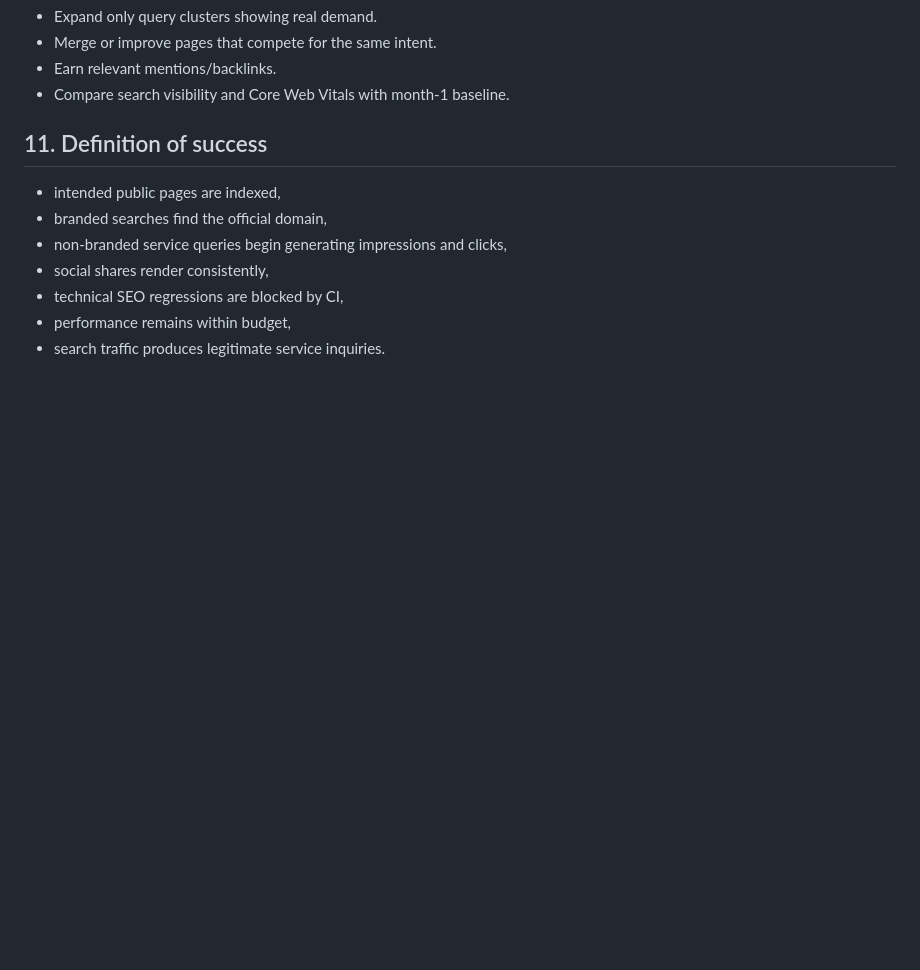
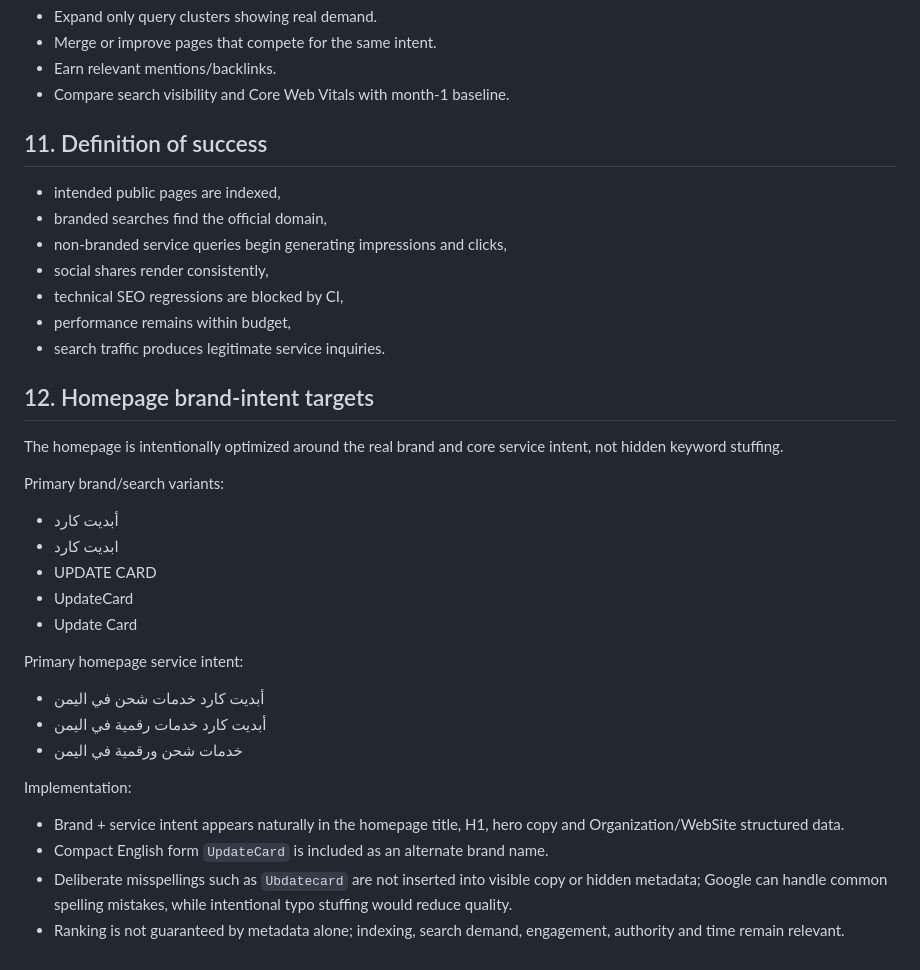
Before and after one commit to 7eaur/update_card, a Markdown page: docs/SEO_SEARCH_VISIBILITY.md, the part around the change. Rendered like a GitHub page; blank space fills up the shorter version.

Commit message:
Docs: record homepage brand intent targets

```diff
--- a/docs/SEO_SEARCH_VISIBILITY.md
+++ b/docs/SEO_SEARCH_VISIBILITY.md
@@ -174,3 +174,26 @@ Monthly:
 - technical SEO regressions are blocked by CI,
 - performance remains within budget,
 - search traffic produces legitimate service inquiries.
+
+
+## 12. Homepage brand-intent targets
+
+The homepage is intentionally optimized around the real brand and core service intent, not hidden keyword stuffing.
+
+Primary brand/search variants:
+- أبديت كارد
+- ابديت كارد
+- UPDATE CARD
+- UpdateCard
+- Update Card
+
+Primary homepage service intent:
+- أبديت كارد خدمات شحن في اليمن
+- أبديت كارد خدمات رقمية في اليمن
+- خدمات شحن ورقمية في اليمن
+
+Implementation:
+- Brand + service intent appears naturally in the homepage title, H1, hero copy and Organization/WebSite structured data.
+- Compact English form `UpdateCard` is included as an alternate brand name.
+- Deliberate misspellings such as `Ubdatecard` are not inserted into visible copy or hidden metadata; Google can handle common spelling mistakes, while intentional typo stuffing would reduce quality.
+- Ranking is not guaranteed by metadata alone; indexing, search demand, engagement, authority and time remain relevant.
```
